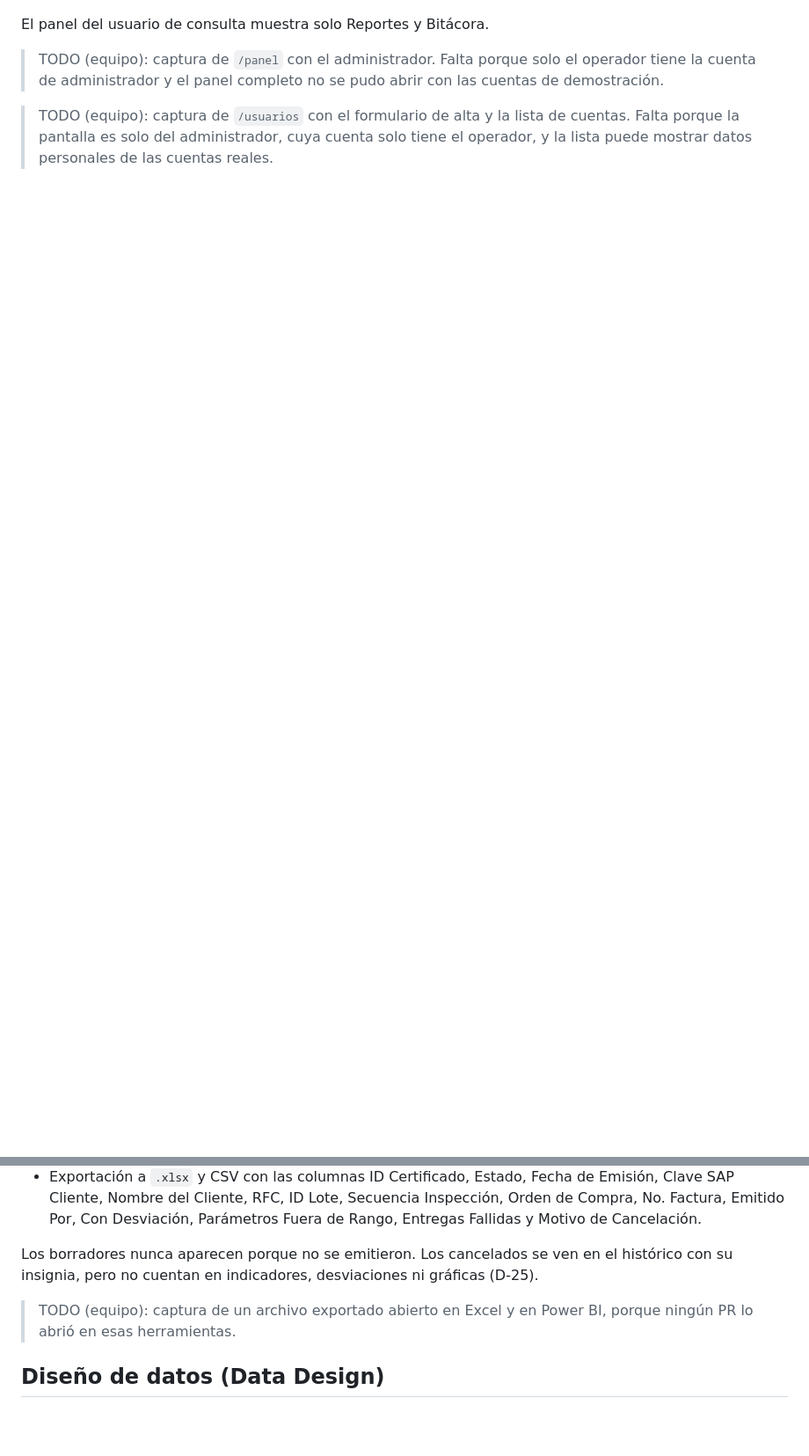
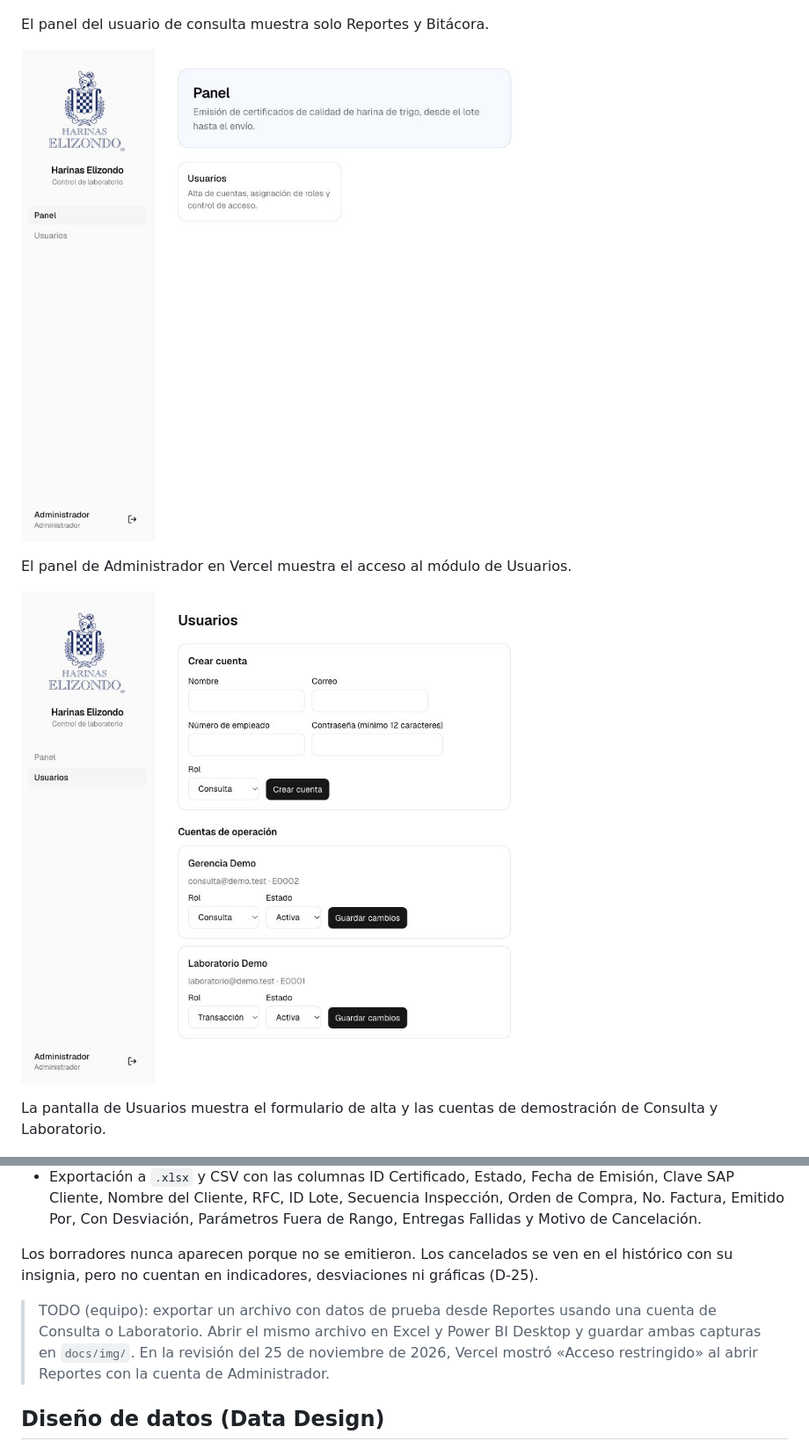
Before and after one commit to Freddy-Nader/harinas-elizondo, a Markdown page: docs/especificacion-tecnica-es.md, 2 parts joined by grey strips. Shown at 88% size. Rendered like a GitHub page; pictures changed too: docs/img/panel-admin.png (added), docs/img/usuarios-admin.png (added); blank space fills up the shorter version.

```diff
--- a/docs/especificacion-tecnica-es.md
+++ b/docs/especificacion-tecnica-es.md
@@ -174,9 +174,13 @@ El panel del usuario de transacción muestra los siete módulos que su rol puede
 
 El panel del usuario de consulta muestra solo Reportes y Bitácora.
 
-> TODO (equipo): captura de `/panel` con el administrador. Falta porque solo el operador tiene la cuenta de administrador y el panel completo no se pudo abrir con las cuentas de demostración.
+![Panel de Administrador](img/panel-admin.png)
 
-> TODO (equipo): captura de `/usuarios` con el formulario de alta y la lista de cuentas. Falta porque la pantalla es solo del administrador, cuya cuenta solo tiene el operador, y la lista puede mostrar datos personales de las cuentas reales.
+El panel de Administrador en Vercel muestra el acceso al módulo de Usuarios.
+
+![Formulario de alta y cuentas de demostración en Usuarios](img/usuarios-admin.png)
+
+La pantalla de Usuarios muestra el formulario de alta y las cuentas de demostración de Consulta y Laboratorio.
 
 ![Directorio de clientes y formulario de alta](img/clientes.png)
 
@@ -285,7 +289,7 @@ La pantalla de Reportes parte del trabajo del PR #33 y lo completa el PR #37. Mu
 
 Los borradores nunca aparecen porque no se emitieron. Los cancelados se ven en el histórico con su insignia, pero no cuentan en indicadores, desviaciones ni gráficas (D-25).
 
-> TODO (equipo): captura de un archivo exportado abierto en Excel y en Power BI, porque ningún PR lo abrió en esas herramientas.
+> TODO (equipo): exportar un archivo con datos de prueba desde Reportes usando una cuenta de Consulta o Laboratorio. Abrir el mismo archivo en Excel y Power BI Desktop y guardar ambas capturas en `docs/img/`. En la revisión del 25 de noviembre de 2026, Vercel mostró «Acceso restringido» al abrir Reportes con la cuenta de Administrador.
 
 ## Diseño de datos (Data Design)
 
```
Also changed, not shown: other parts of docs/especificacion-tecnica-es.md (+2 -2 lines), docs/llm/status.md (+5 -7 lines).
